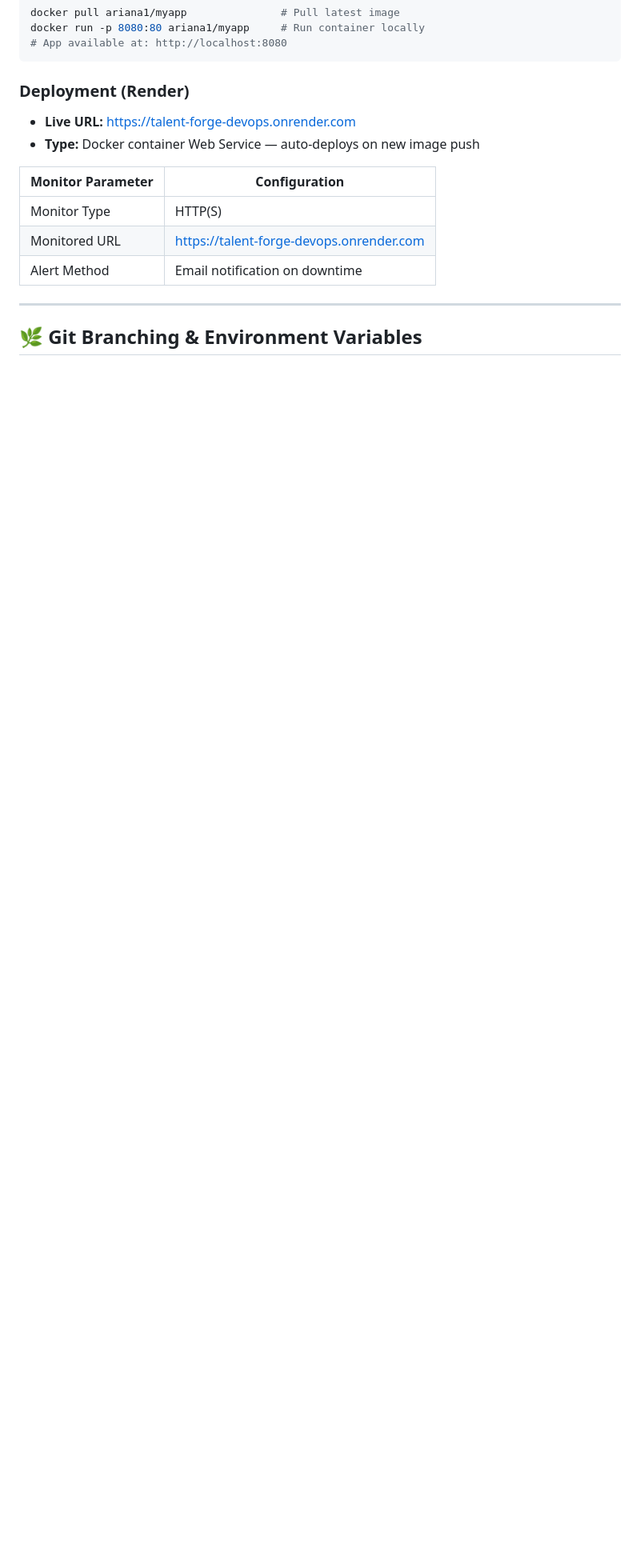
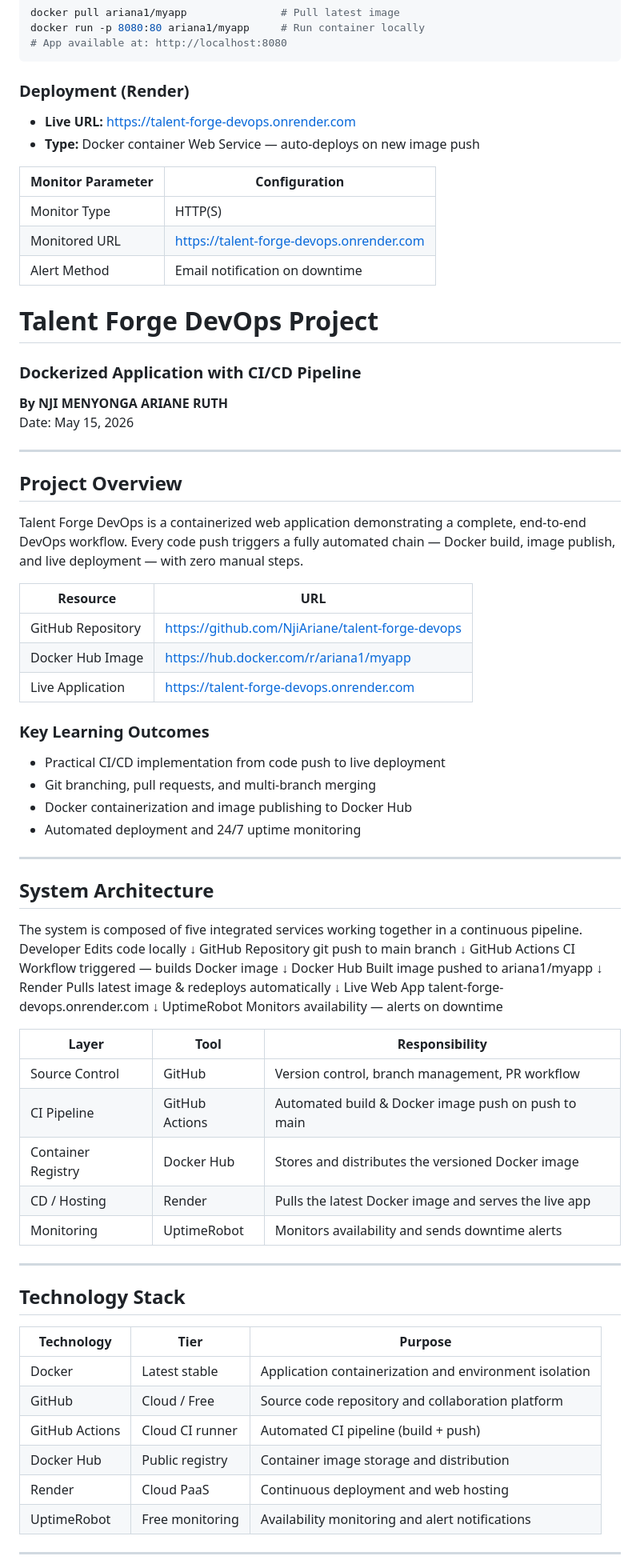
Before and after one commit to NjiAriane/talent-forge-devops, a Markdown page: README.md, the part around one of its changes. Shown at 80% size. GitHub-like rendering; blank space fills up the shorter version.

```diff
--- a/README.md
+++ b/README.md
@@ -118,7 +118,76 @@ docker run -p 8080:80 ariana1/myapp     # Run container locally
 | Monitor Type | HTTP(S) |
 | Monitored URL | https://talent-forge-devops.onrender.com |
 | Alert Method | Email notification on downtime |
+# Talent Forge DevOps Project
+### Dockerized Application with CI/CD Pipeline
+
+**By NJI MENYONGA ARIANE RUTH**
+Date: May 15, 2026
 
 ---
 
-## 🌿 Git Branching & Environment Variables
+## Project Overview
+
+Talent Forge DevOps is a containerized web application demonstrating a complete, end-to-end DevOps workflow. Every code push triggers a fully automated chain — Docker build, image publish, and live deployment — with zero manual steps.
+
+| Resource | URL |
+|----------|-----|
+| GitHub Repository | https://github.com/NjiAriane/talent-forge-devops |
+| Docker Hub Image | https://hub.docker.com/r/ariana1/myapp |
+| Live Application | https://talent-forge-devops.onrender.com |
+
+### Key Learning Outcomes
+- Practical CI/CD implementation from code push to live deployment
+- Git branching, pull requests, and multi-branch merging
+- Docker containerization and image publishing to Docker Hub
+- Automated deployment and 24/7 uptime monitoring
+
+---
+
+## System Architecture
+
+The system is composed of five integrated services working together in a continuous pipeline.
+Developer
+Edits code locally
+↓
+GitHub Repository
+git push to main branch
+↓
+GitHub Actions CI
+Workflow triggered — builds Docker image
+↓
+Docker Hub
+Built image pushed to ariana1/myapp
+↓
+Render
+Pulls latest image & redeploys automatically
+↓
+Live Web App
+talent-forge-devops.onrender.com
+↓
+UptimeRobot
+Monitors availability — alerts on downtime
+
+| Layer | Tool | Responsibility |
+|-------|------|----------------|
+| Source Control | GitHub | Version control, branch management, PR workflow |
+| CI Pipeline | GitHub Actions | Automated build & Docker image push on push to main |
+| Container Registry | Docker Hub | Stores and distributes the versioned Docker image |
+| CD / Hosting | Render | Pulls the latest Docker image and serves the live app |
+| Monitoring | UptimeRobot | Monitors availability and sends downtime alerts |
+
+---
+
+## Technology Stack
+
+| Technology | Tier | Purpose |
+|------------|------|---------|
+| Docker | Latest stable | Application containerization and environment isolation |
+| GitHub | Cloud / Free | Source code repository and collaboration platform |
+| GitHub Actions | Cloud CI runner | Automated CI pipeline (build + push) |
+| Docker Hub | Public registry | Container image storage and distribution |
+| Render | Cloud PaaS | Continuous deployment and web hosting |
+| UptimeRobot | Free monitoring | Availability monitoring and alert notifications |
+
+---
+
```
Also changed, not shown: other parts of README.md (+57 -6 lines).
